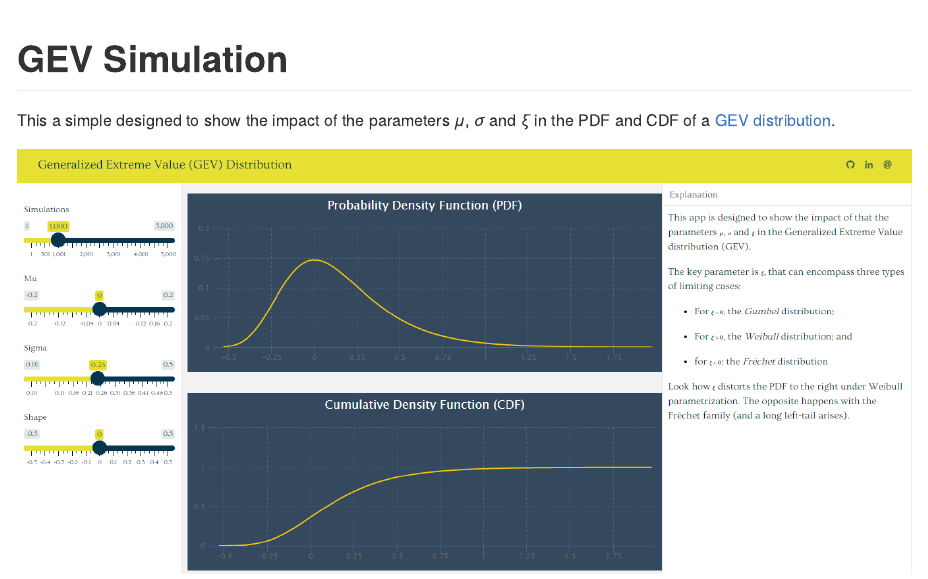
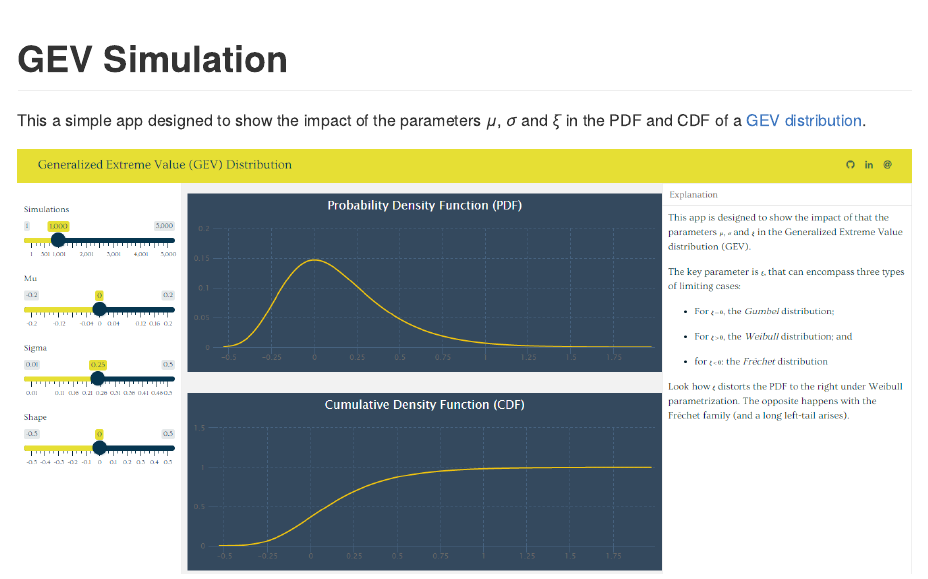
Before and after one commit to Reckziegel/GEVSimulation, an R Markdown document (README.Rmd): the page in a window 1100 px wide, from its top. The pictures show the output file README.md that the author committed with the source, drawn offline in the style of GitHub.

Commit message:
typo fix.

````diff
--- a/README.Rmd
+++ b/README.Rmd
@@ -14,7 +14,7 @@ knitr::opts_chunk$set(
 
 # GEV Simulation
 
-This a simple designed to show the impact of the parameters $\mu$, $\sigma$ and $\xi$ in the
+This a simple app designed to show the impact of the parameters $\mu$, $\sigma$ and $\xi$ in the
 PDF and CDF of a [GEV distribution](https://en.wikipedia.org/wiki/Generalized_extreme_value_distribution).
 
 ```{r}
````
Also changed, not shown: README.md.
